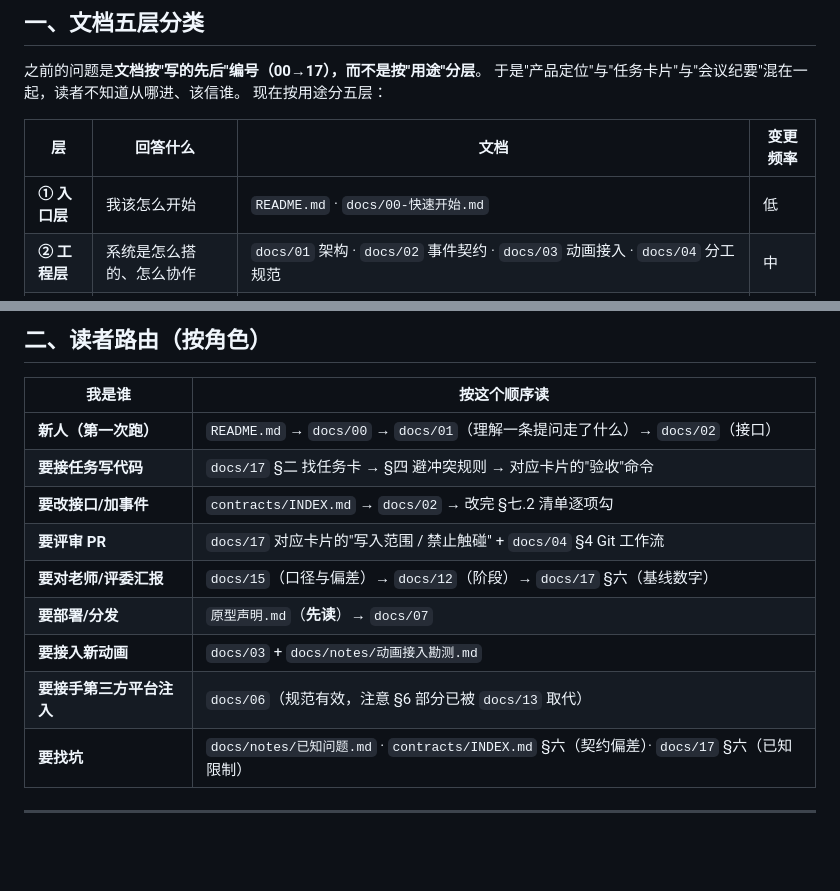
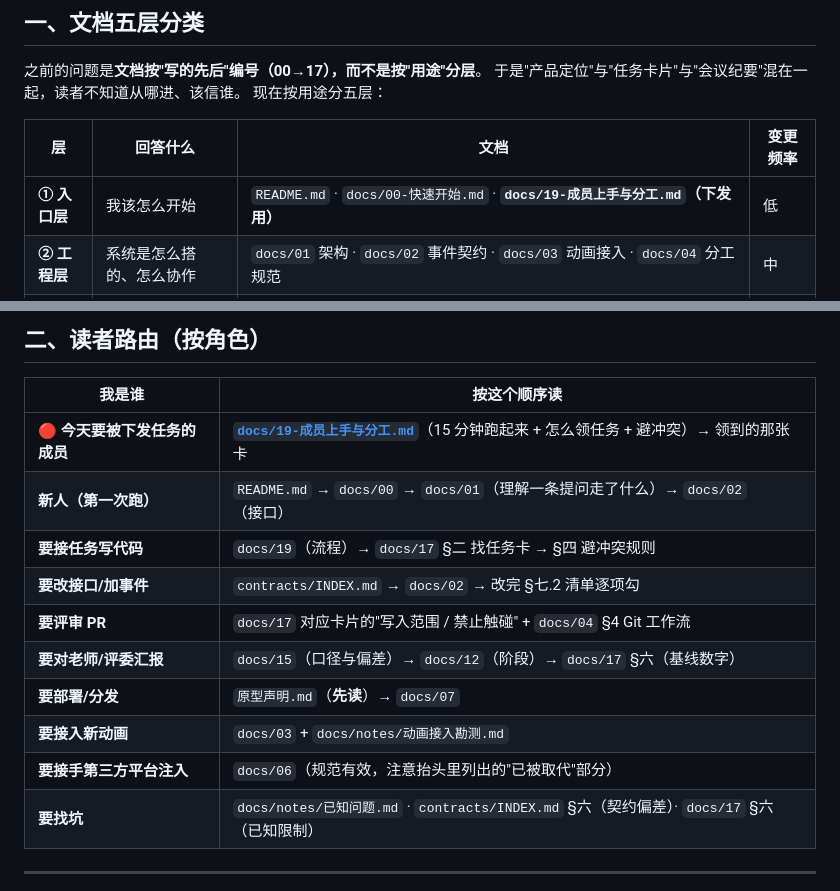
Before and after one commit to sqbsayori/ProbCrew, a Markdown page: docs/18-文档地图.md, 2 parts joined by grey strips. GitHub-like rendering; blank space fills up the shorter version.

```diff
--- a/docs/18-文档地图.md
+++ b/docs/18-文档地图.md
@@ -21,7 +21,7 @@
 
 | 层 | 回答什么 | 文档 | 变更频率 |
 |---|---|---|---|
-| **① 入口层** | 我该怎么开始 | `README.md` · `docs/00-快速开始.md` | 低 |
+| **① 入口层** | 我该怎么开始 | `README.md` · `docs/00-快速开始.md` · **`docs/19-成员上手与分工.md`（下发用）** | 低 |
 | **② 工程层** | 系统是怎么搭的、怎么协作 | `docs/01` 架构 · `docs/02` 事件契约 · `docs/03` 动画接入 · `docs/04` 分工规范 | 中 |
 | **③ 执行层** | 现在做什么、做到哪了 | **`docs/17` 任务书** · `docs/16` 检索对比 | **高** |
 | **④ 决策层** | 为什么这么做、口径怎么对齐 | `docs/12` 计划 · `docs/09` 范围 · `docs/13` 数据 · `docs/15` 口径对照 · `docs/adr/` | 低 |
@@ -37,14 +37,15 @@
 
 | 我是谁 | 按这个顺序读 |
 |---|---|
+| **🔴 今天要被下发任务的成员** | **[`docs/19-成员上手与分工.md`](19-成员上手与分工.md)**（15 分钟跑起来 + 怎么领任务 + 避冲突）→ 领到的那张卡 |
 | **新人（第一次跑）** | `README.md` → `docs/00` → `docs/01`（理解一条提问走了什么）→ `docs/02`（接口） |
-| **要接任务写代码** | `docs/17` §二 找任务卡 → §四 避冲突规则 → 对应卡片的"验收"命令 |
+| **要接任务写代码** | `docs/19`（流程）→ `docs/17` §二 找任务卡 → §四 避冲突规则 |
 | **要改接口/加事件** | `contracts/INDEX.md` → `docs/02` → 改完 §七.2 清单逐项勾 |
 | **要评审 PR** | `docs/17` 对应卡片的"写入范围 / 禁止触碰" + `docs/04` §4 Git 工作流 |
 | **要对老师/评委汇报** | `docs/15`（口径与偏差）→ `docs/12`（阶段）→ `docs/17` §六（基线数字） |
 | **要部署/分发** | `原型声明.md`（**先读**）→ `docs/07` |
 | **要接入新动画** | `docs/03` + `docs/notes/动画接入勘测.md` |
-| **要接手第三方平台注入** | `docs/06`（规范有效，注意 §6 部分已被 `docs/13` 取代） |
+| **要接手第三方平台注入** | `docs/06`（规范有效，注意抬头里列出的"已被取代"部分） |
 | **要找坑** | `docs/notes/已知问题.md` · `contracts/INDEX.md` §六（契约偏差）· `docs/17` §六（已知限制） |
 
 ---
```
Also changed, not shown: README.md (+3 -0 lines), docs/19-成员上手与分工.md (added, +214 -0 lines).
